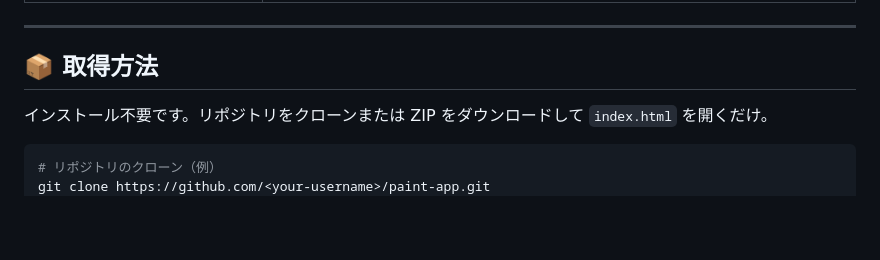
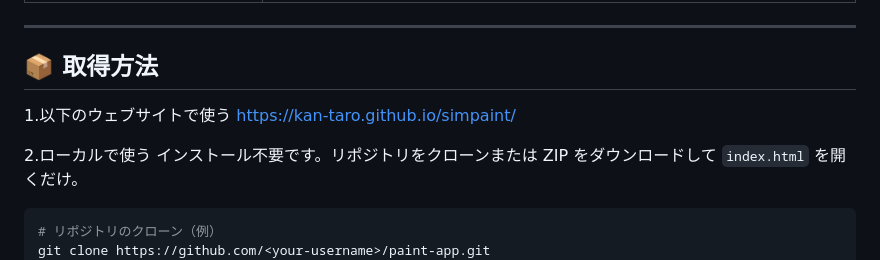
Before and after one commit to kan-taro/simpaint, a Markdown page: README.md, the part around the change. GitHub-like rendering; blank space fills up the shorter version.

````diff
--- a/README.md
+++ b/README.md
@@ -25,6 +25,10 @@ Vanilla JavaScript と Tailwind CSS を使い、シンプルかつモダンな U
 
 ## 📦 取得方法
 
+1.以下のウェブサイトで使う
+https://kan-taro.github.io/simpaint/
+
+2.ローカルで使う
 インストール不要です。リポジトリをクローンまたは ZIP をダウンロードして `index.html` を開くだけ。
 
 ```bash
````
